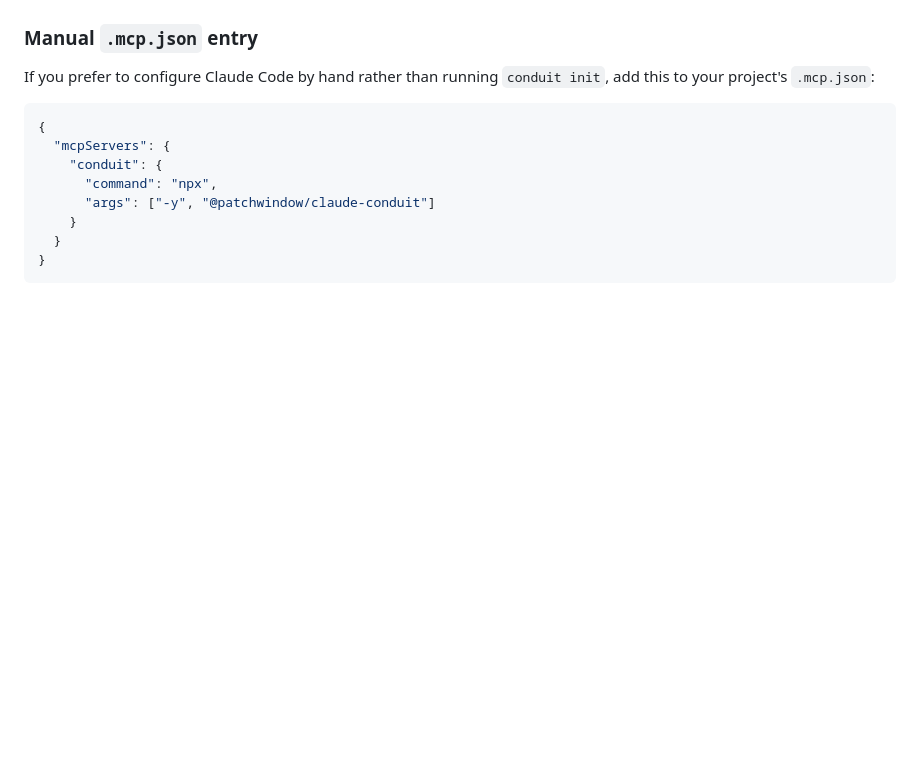
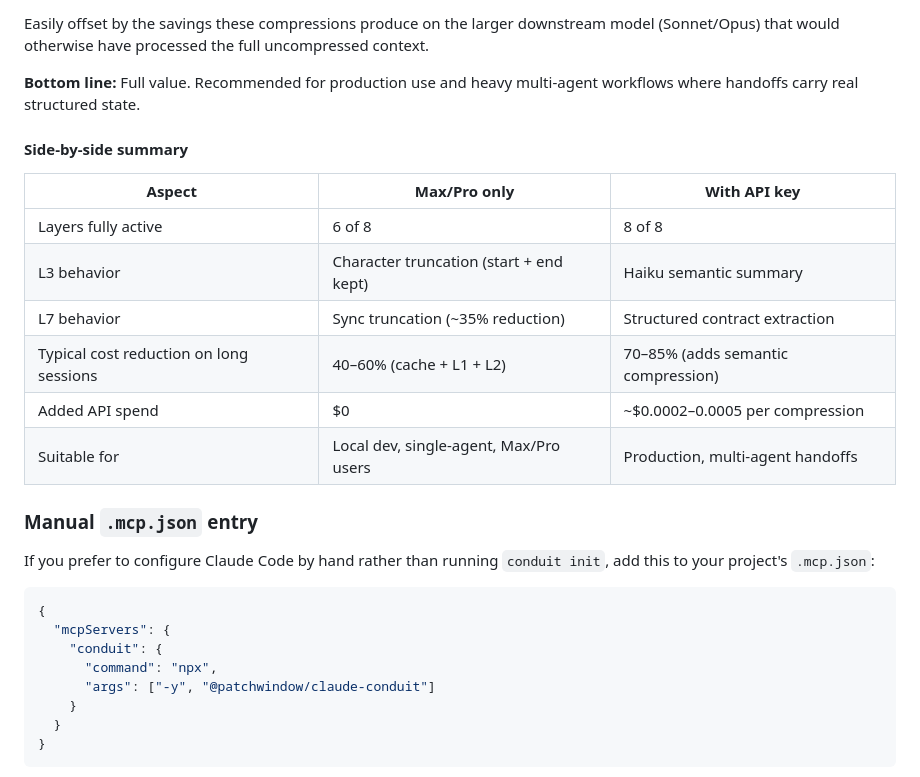
Before and after one commit to Labontese/claude-conduit, a Markdown page: README.md, the part around one of its changes. GitHub-like rendering; blank space fills up the shorter version.

```diff
--- a/README.md
+++ b/README.md
@@ -98,3 +139,17 @@ There is no OAuth passthrough from a Max/Pro subscription to direct API calls, a
+Easily offset by the savings these compressions produce on the larger downstream model (Sonnet/Opus) that would otherwise have processed the full uncompressed context.
+
+**Bottom line:** Full value. Recommended for production use and heavy multi-agent workflows where handoffs carry real structured state.
+
+#### Side-by-side summary
+
+| Aspect | Max/Pro only | With API key |
+|---|---|---|
+| Layers fully active | 6 of 8 | 8 of 8 |
+| L3 behavior | Character truncation (start + end kept) | Haiku semantic summary |
+| L7 behavior | Sync truncation (~35% reduction) | Structured contract extraction |
+| Typical cost reduction on long sessions | 40–60% (cache + L1 + L2) | 70–85% (adds semantic compression) |
+| Added API spend | $0 | ~$0.0002–0.0005 per compression |
+| Suitable for | Local dev, single-agent, Max/Pro users | Production, multi-agent handoffs |
 
 ### Manual `.mcp.json` entry
 
```
Also changed, not shown: other parts of README.md (+41 -0 lines), CHANGELOG.md (+1 -0 lines).
